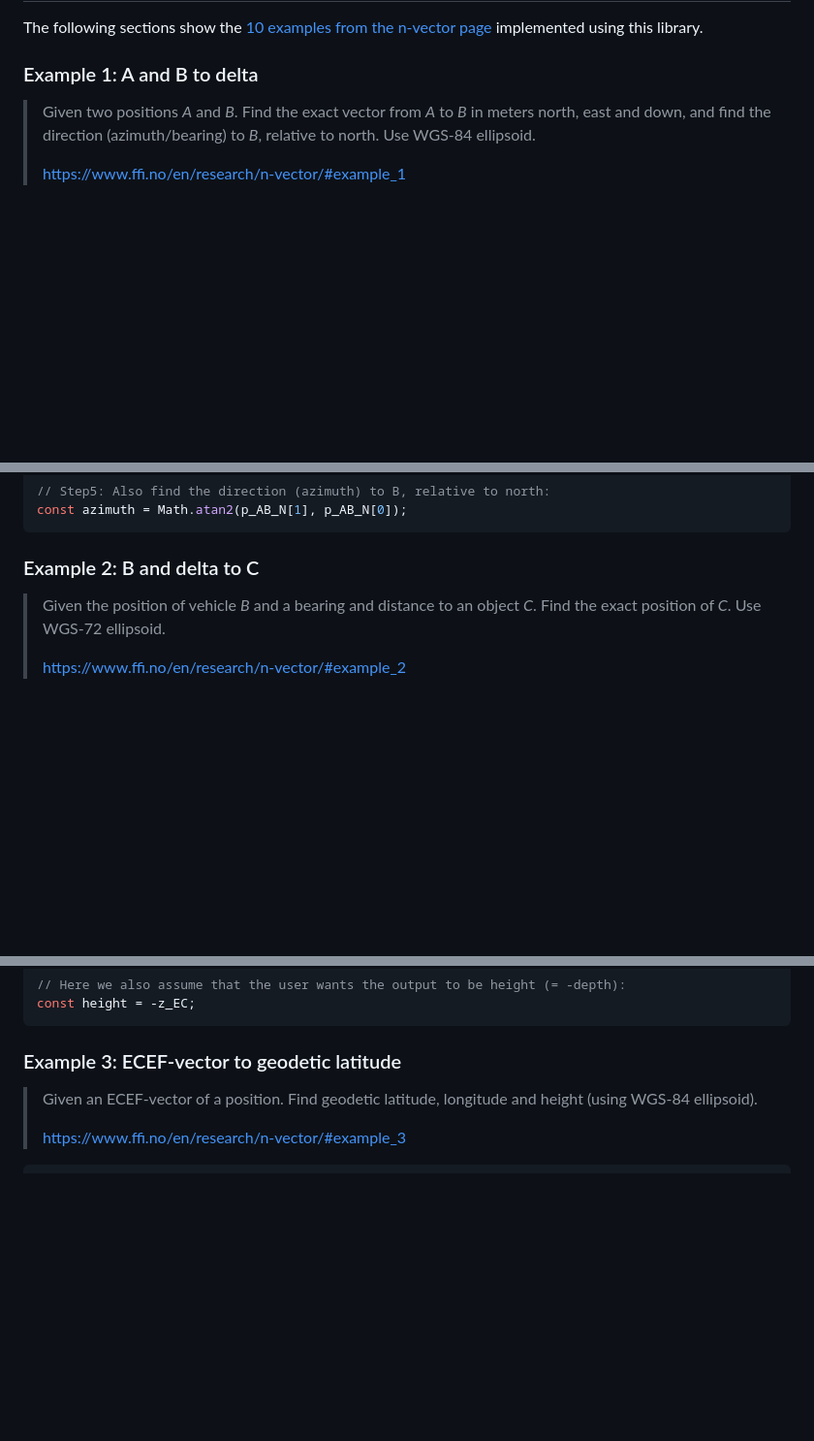
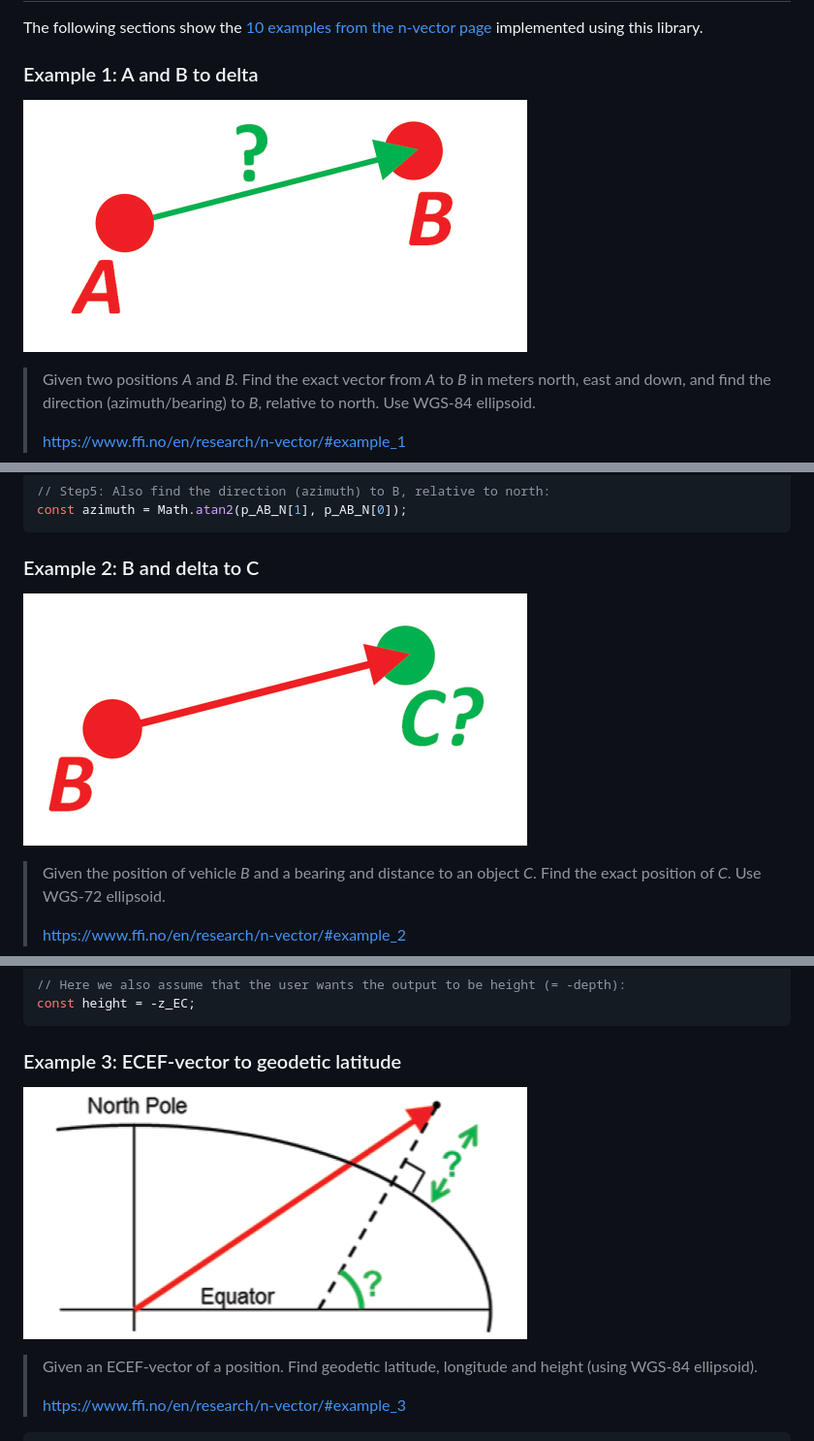
Before and after one commit to ezzatron/nvector-js, a Markdown page: README.md, 3 parts joined by grey strips. Shown at 97% size. Rendered like a GitHub page; blank space fills up the shorter version.

Commit message:
Incorporate example images

````diff
--- a/README.md
+++ b/README.md
@@ -43,6 +43,8 @@ The following sections show the [10 examples from the n-vector page] implemented
 using this library.
 
 ### Example 1: A and B to delta
+
+![Illustration of example 1](https://raw.githubusercontent.com/ezzatron/nvector-js/main/assets/img/example-01.png)
 
 > Given two positions _A_ and _B_. Find the exact vector from _A_ to _B_ in
 > meters north, east and down, and find the direction (azimuth/bearing) to _B_,
@@ -101,6 +103,8 @@ const azimuth = Math.atan2(p_AB_N[1], p_AB_N[0]);
 ```
 
 ### Example 2: B and delta to C
+
+![Illustration of example 2](https://raw.githubusercontent.com/ezzatron/nvector-js/main/assets/img/example-02.png)
 
 > Given the position of vehicle _B_ and a bearing and distance to an object _C_.
 > Find the exact position of _C_. Use WGS-72 ellipsoid.
@@ -166,6 +170,8 @@ const height = -z_EC;
 
 ### Example 3: ECEF-vector to geodetic latitude
 
+![Illustration of example 3](https://raw.githubusercontent.com/ezzatron/nvector-js/main/assets/img/example-03.png)
+
 > Given an ECEF-vector of a position. Find geodetic latitude, longitude and
 > height (using WGS-84 ellipsoid).
 >
````
Also changed, not shown: other parts of README.md (+14 -0 lines).
